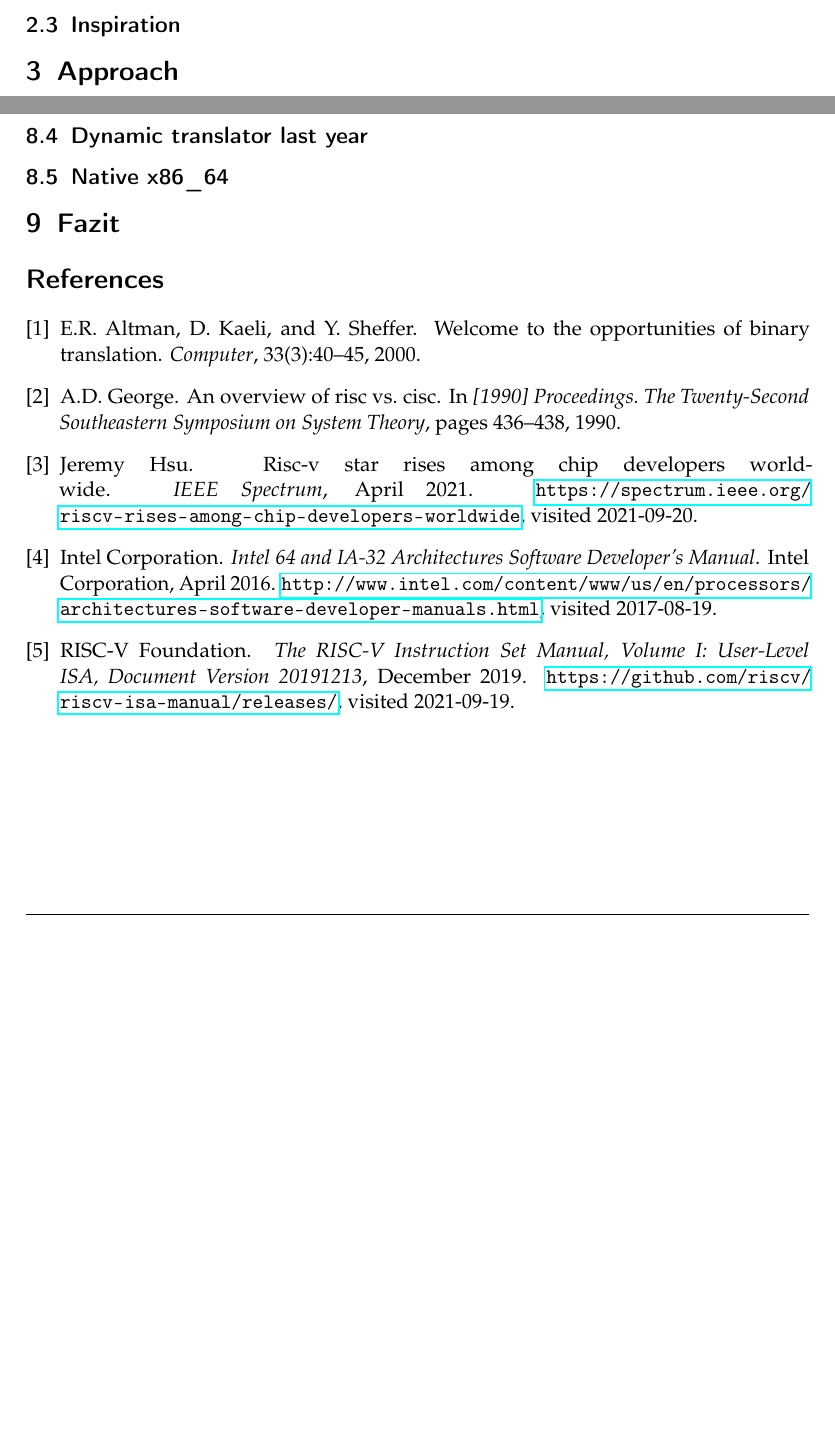
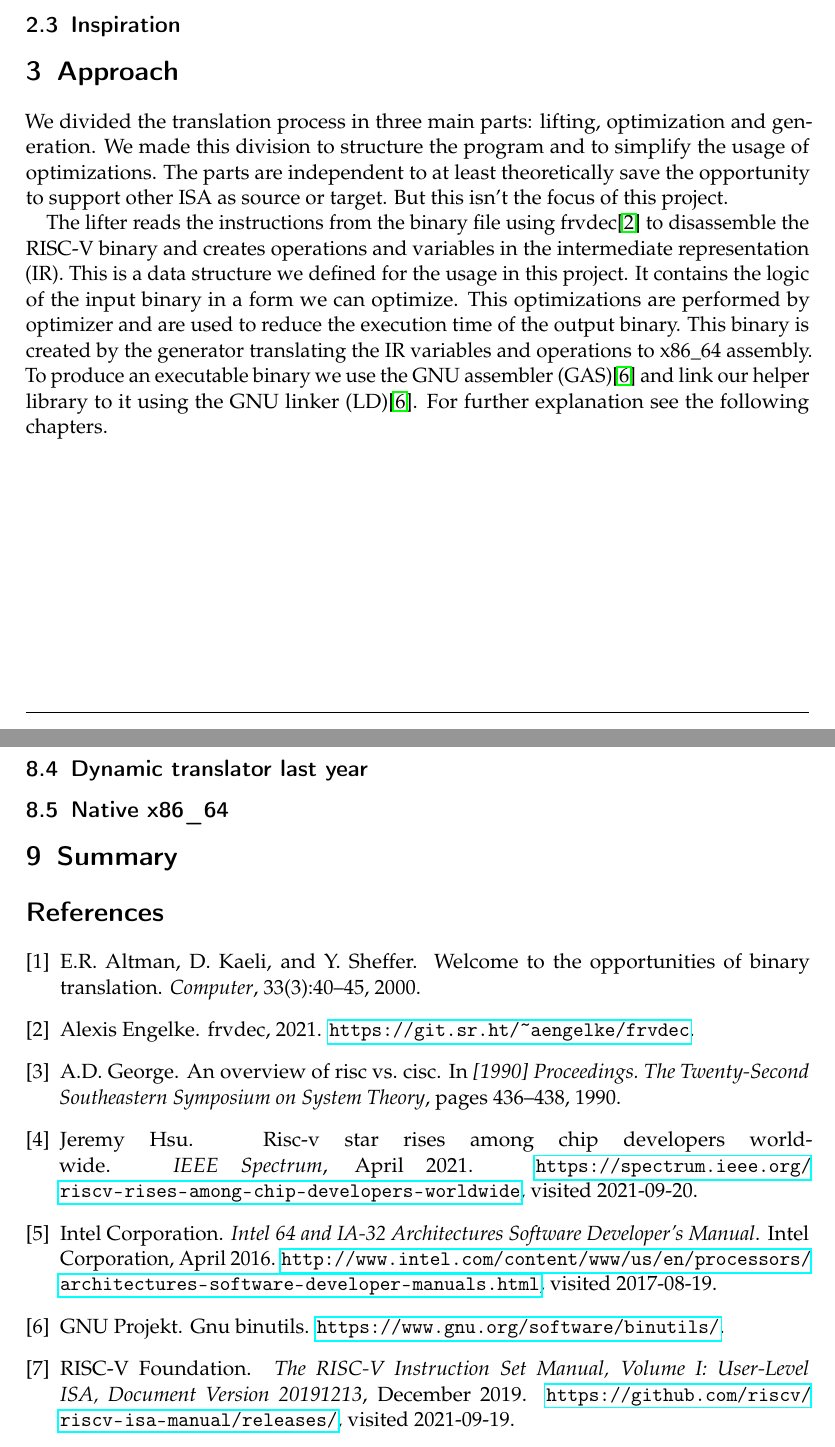
Before and after one commit to ERAP-SBT/ERAP-SBT, a LaTeX document (Ausarbeitung/Ausarbeitung.tex): two parts of pages 4 and 6 of 6, joined at a grey line, cut so that both start at the same text, the shorter picture padded with empty space. Compiled offline with pdfLaTeX.

Commit message:
First version approach

```diff
--- a/Ausarbeitung/Ausarbeitung.tex
+++ b/Ausarbeitung/Ausarbeitung.tex
@@ -119,6 +119,22 @@ For example some instructions need to be assembled or can be merged to a single
 
 \section{Approach}
 
+We divided the translation process in three main parts: lifting, optimization and generation. We
+made this division to structure the program and to simplify the usage of optimizations. The parts
+are independent to at least theoretically save the opportunity to support other ISA as source
+or target. But this isn't the focus of this project.
+
+\par
+
+The lifter reads the instructions from the binary file using frvdec\cite{frvdec} to disassemble the
+RISC-V binary and creates operations and variables in the intermediate representation (IR). This is
+a data structure we defined for the usage in this project. It contains the logic of the input binary
+in a form we can optimize. This optimizations are performed by optimizer and are used to
+reduce the execution time of the output binary. This binary is created by the generator translating
+the IR variables and operations to x86\_64 assembly. To produce an executable binary we use the GNU
+assembler (GAS)\cite{gnu_binutils} and link our helper library to it using the GNU linker
+(LD)\cite{gnu_binutils}. For further explanation see the following chapters.
+
 \section{Intermediate representation}
 
 \section{Lifter}
@@ -156,7 +172,7 @@ backtracking register contents during lifting gives us a good approximation of t
 \subsection{Dynamic translator last year}
 \subsection{Native x86\_64}
 
-\section{Fazit}
+\section{Summary}
 
 % TODO: Fuegen Sie Ihre Quellen der Datei Ausarbeitung.bib hinzu Referenzieren Sie diese dann mit
 % \cite{}. Beispiel: CR2 ist ein Register der x86-Architektur~\cite{intel2017man}.
```
Also changed, not shown: Ausarbeitung/Ausarbeitung.bib (+14 -1 lines), Ausarbeitung/Ausarbeitung.tex (2 more changed lines).
